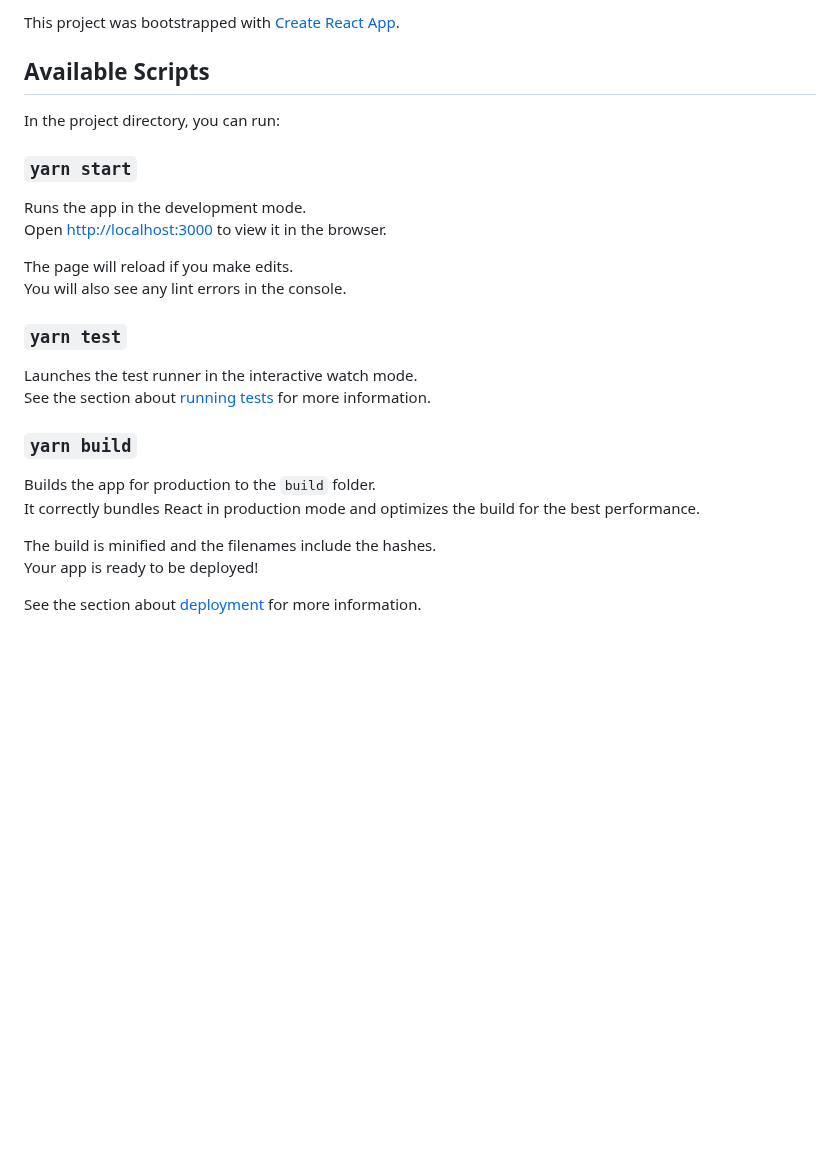
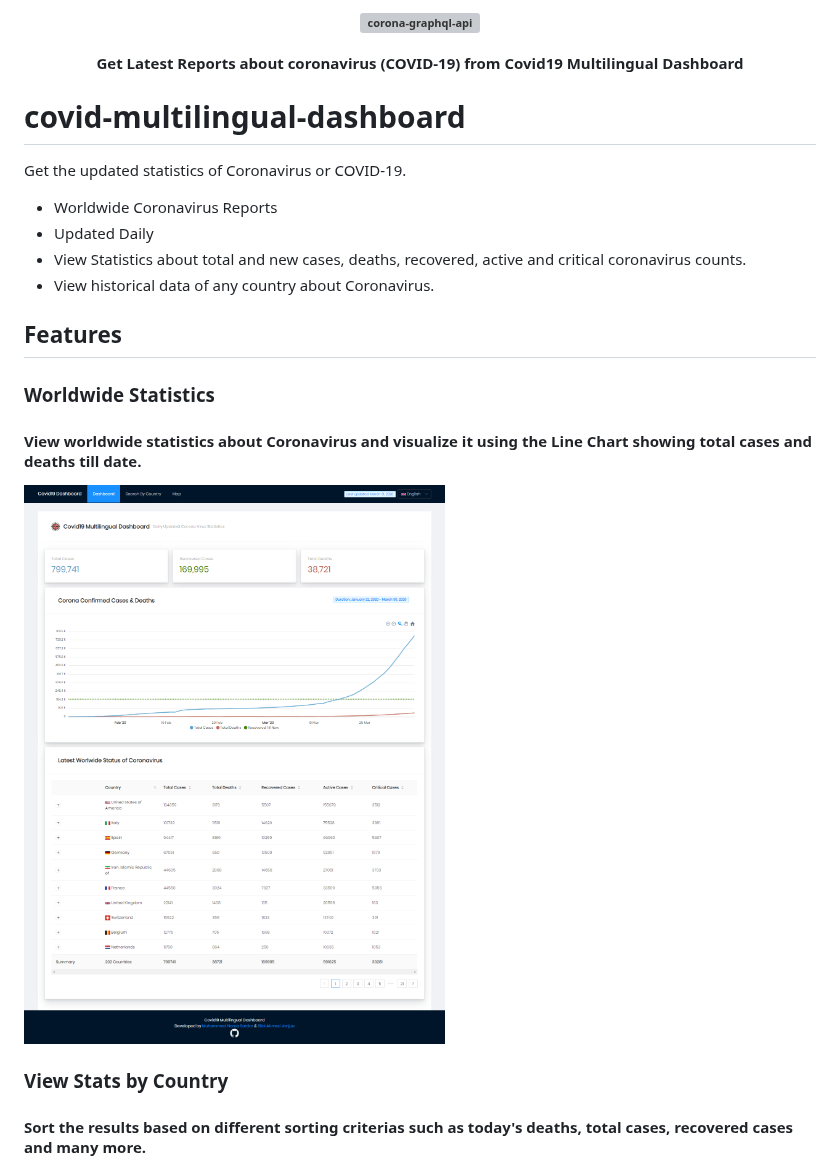
Before and after one commit to bilalajanjua/covid-multilingual-dashboard, a Markdown page: README.md, the part around one of its changes. Rendered like a GitHub page; pictures changed too: .github/dashboard.png (added); blank space fills up the shorter version; grey boxes are pictures that could not be loaded.

```diff
--- a/README.md
+++ b/README.md
@@ -1,29 +1,32 @@
-This project was bootstrapped with [Create React App](https://github.com/facebook/create-react-app).
+<h4 align="center">
+    <a href="https://github.com/bilalajanjua/covid-multilingual-dashboard">
+      <img src="https://github.com/bilalajanjua/covid-multilingual-dashboard/raw/master/.github/logo.jpg" alt="corona-graphql-api" />
+    </a>
+    <br>
+    <br>
 
-## Available Scripts
+Get Latest Reports about coronavirus (COVID-19) from Covid19 Multilingual Dashboard
 
-In the project directory, you can run:
+</h4>
 
-### `yarn start`
+# covid-multilingual-dashboard
 
-Runs the app in the development mode.<br />
-Open [http://localhost:3000](http://localhost:3000) to view it in the browser.
+Get the updated statistics of Coronavirus or COVID-19.
 
-The page will reload if you make edits.<br />
-You will also see any lint errors in the console.
+- Worldwide Coronavirus Reports
+- Updated Daily
+- View Statistics about total and new cases, deaths, recovered, active and critical coronavirus counts.
+- View historical data of any country about Coronavirus.
 
-### `yarn test`
+## Features
 
-Launches the test runner in the interactive watch mode.<br />
-See the section about [running tests](https://facebook.github.io/create-react-app/docs/running-tests) for more information.
+### Worldwide Statistics
 
-### `yarn build`
+<h4>View worldwide statistics about Coronavirus and visualize it using the Line Chart showing total cases and deaths till date.</h4>
 
-Builds the app for production to the `build` folder.<br />
-It correctly bundles React in production mode and optimizes the build for the best performance.
+ <img src="https://github.com/bilalajanjua/covid-multilingual-dashboard/raw/master/.github/dashboard.png" alt="dashboard" />
 
-The build is minified and the filenames include the hashes.<br />
-Your app is ready to be deployed!
+### View Stats by Country
 
-See the section about [deployment](https://facebook.github.io/create-react-app/docs/deployment) for more information.
+<h4>Sort the results based on different sorting criterias such as today's deaths, total cases, recovered cases and many more.</h4>
 
```
Also changed, not shown: other parts of README.md (+15 -28 lines), .github/country.png (added), .github/map.png (added), .github/rtl.png (added), .github/search.png (added), 1 other file.
